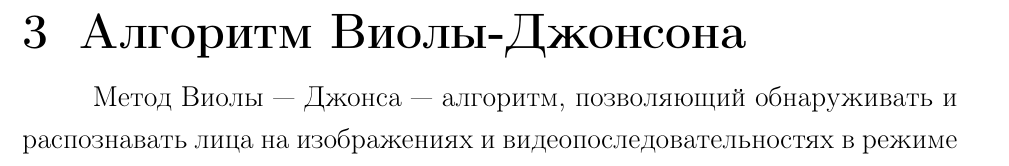
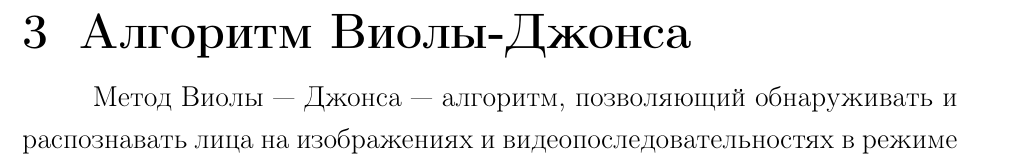
Before and after one commit to Mamvriyskiy/NIR, a LaTeX document (report.tex, which reads parts/violaJones.tex): part of page 4 of 12, cut so that both start at the same text. Compiled offline with pdfLaTeX.

Commit message:
Fixed chapter

```diff
--- a/parts/violaJones.tex
+++ b/parts/violaJones.tex
@@ -1,4 +1,4 @@
-\chapter{Алгоритм Виолы-Джонсона}
+\chapter{Алгоритм Виолы-Джонса}
 
 Метод Виолы~---~Джонса --- алгоритм, позволяющий обнаруживать и распознавать лица на изображениях и видеопоследовательностях в режиме реального времени ~\cite{viola}. Данный метод основан на использовании следующих принципов:
 \begin{enumerate}
```
